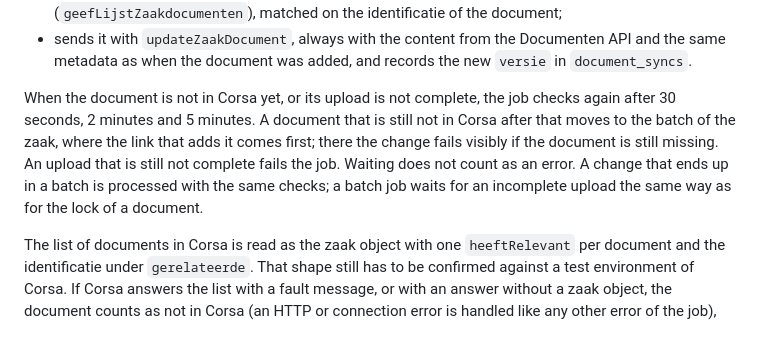
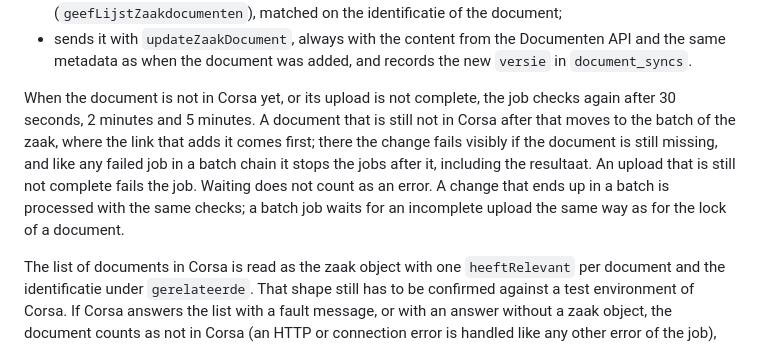
Before and after one commit to GemeenteNijmegen/corsa-zgw, a Markdown page: README.md, the part around the change. GitHub-like rendering.

Commit message:
docs: note that a failed change in a batch stops the jobs after it

```diff
--- a/README.md
+++ b/README.md
@@ -103,7 +103,7 @@ An `update` or `partial_update` on `enkelvoudiginformatieobject` (kanaal `docume
 - checks whether the document is in Corsa: first in `document_syncs`, and for a document without an entry (for example one added before the register existed) in the list of documents of the zaak in Corsa (`geefLijstZaakdocumenten`), matched on the identificatie of the document;
 - sends it with `updateZaakDocument`, always with the content from the Documenten API and the same metadata as when the document was added, and records the new `versie` in `document_syncs`.
 
-When the document is not in Corsa yet, or its upload is not complete, the job checks again after 30 seconds, 2 minutes and 5 minutes. A document that is still not in Corsa after that moves to the batch of the zaak, where the link that adds it comes first; there the change fails visibly if the document is still missing. An upload that is still not complete fails the job. Waiting does not count as an error. A change that ends up in a batch is processed with the same checks; a batch job waits for an incomplete upload the same way as for the lock of a document.
+When the document is not in Corsa yet, or its upload is not complete, the job checks again after 30 seconds, 2 minutes and 5 minutes. A document that is still not in Corsa after that moves to the batch of the zaak, where the link that adds it comes first; there the change fails visibly if the document is still missing, and like any failed job in a batch chain it stops the jobs after it, including the resultaat. An upload that is still not complete fails the job. Waiting does not count as an error. A change that ends up in a batch is processed with the same checks; a batch job waits for an incomplete upload the same way as for the lock of a document.
 
 The list of documents in Corsa is read as the zaak object with one `heeftRelevant` per document and the identificatie under `gerelateerde`. That shape still has to be confirmed against a test environment of Corsa. If Corsa answers the list with a fault message, or with an answer without a zaak object, the document counts as not in Corsa (an HTTP or connection error is handled like any other error of the job), so the change ends up failed in the batch rather than being sent under a wrong identificatie.
 
```
Also changed, not shown: docs/notificaties.md (+1 -1 lines).
